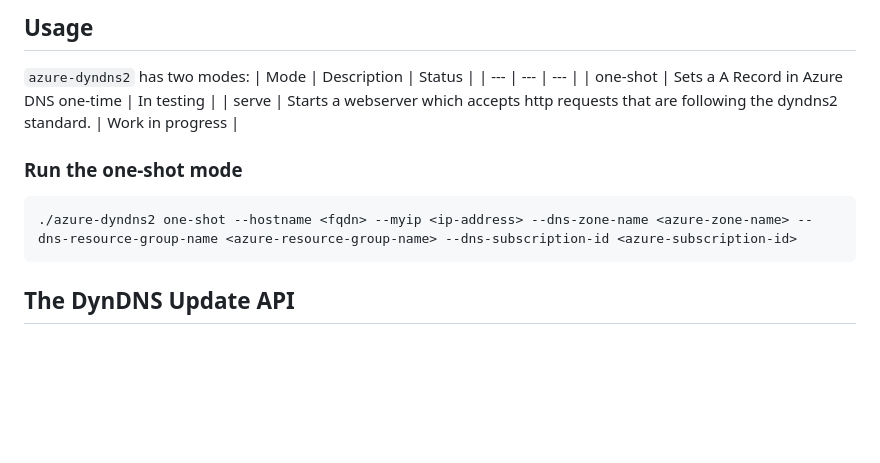
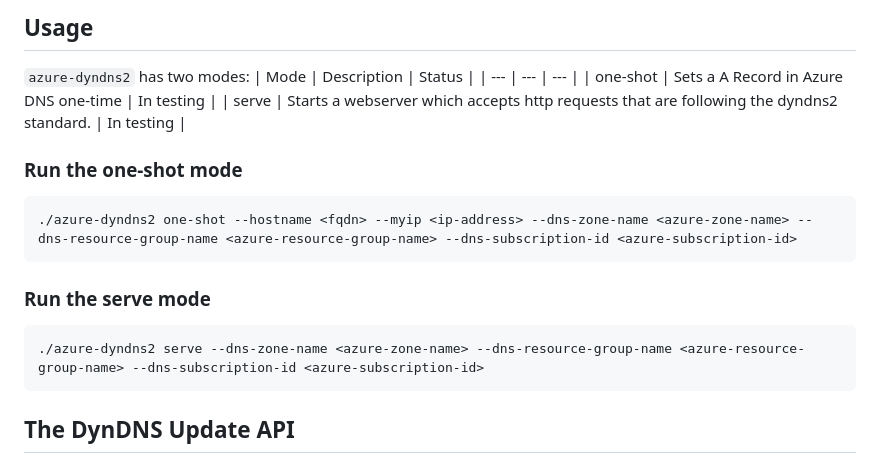
Before and after one commit to JannoTjarks/azure-dyndns2, a Markdown page: README.md, the part around the change. GitHub-like rendering; blank space fills up the shorter version.

Commit message:
docs: add inital documentation for serve mode

````diff
--- a/README.md
+++ b/README.md
@@ -18,11 +18,16 @@ Using a web API instead of a command line tool allows for greater flexibility an
 | Mode | Description | Status |
 | --- | --- | --- |
 | one-shot | Sets a A Record in Azure DNS one-time | In testing |
-| serve | Starts a webserver which accepts http requests that are following the dyndns2 standard. | Work in progress |
+| serve | Starts a webserver which accepts http requests that are following the dyndns2 standard. | In testing |
 
 ### Run the one-shot mode
 ```bash
 ./azure-dyndns2 one-shot --hostname <fqdn> --myip <ip-address> --dns-zone-name <azure-zone-name> --dns-resource-group-name <azure-resource-group-name> --dns-subscription-id <azure-subscription-id>
+```
+
+### Run the serve mode
+```bash
+./azure-dyndns2 serve --dns-zone-name <azure-zone-name> --dns-resource-group-name <azure-resource-group-name> --dns-subscription-id <azure-subscription-id>
 ```
 
 ## The DynDNS Update API
````
